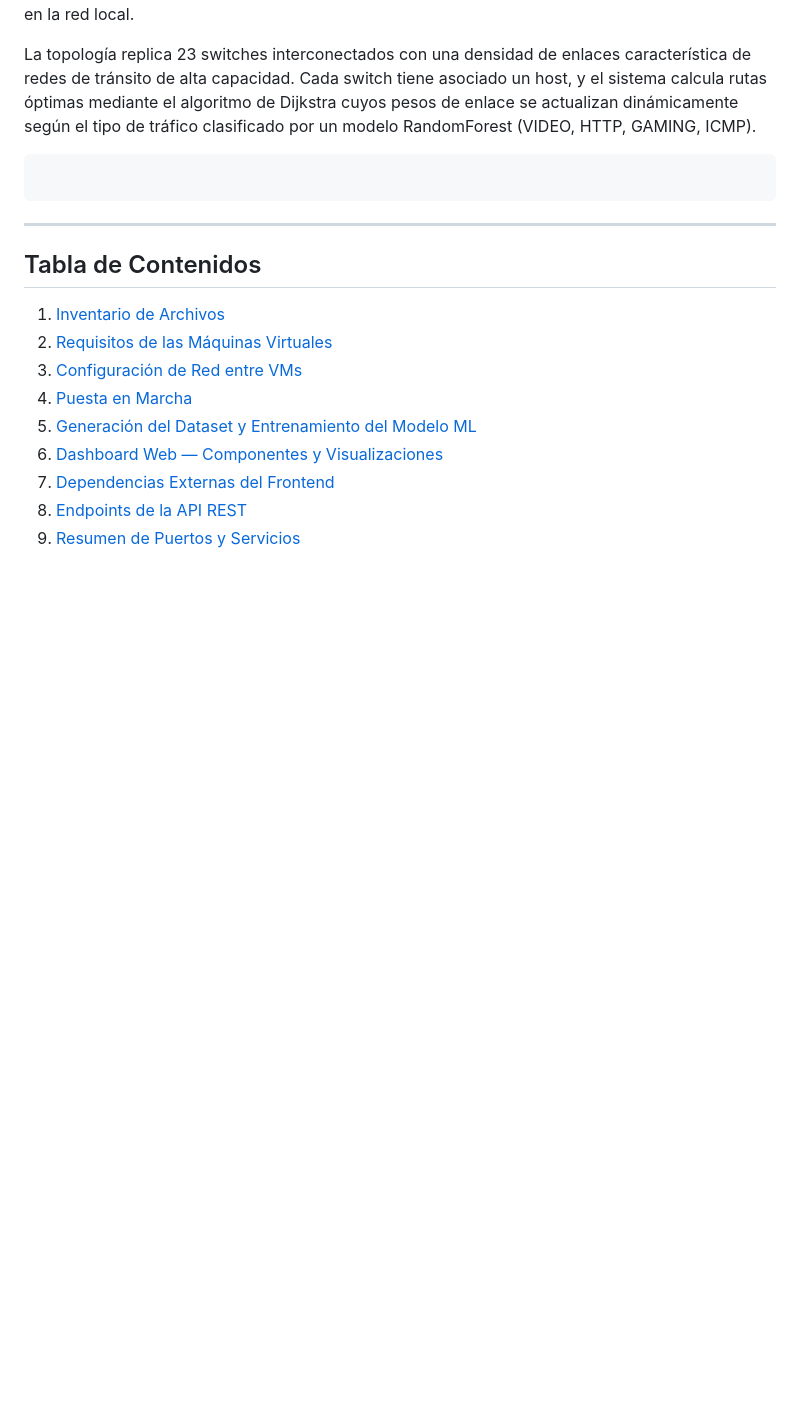
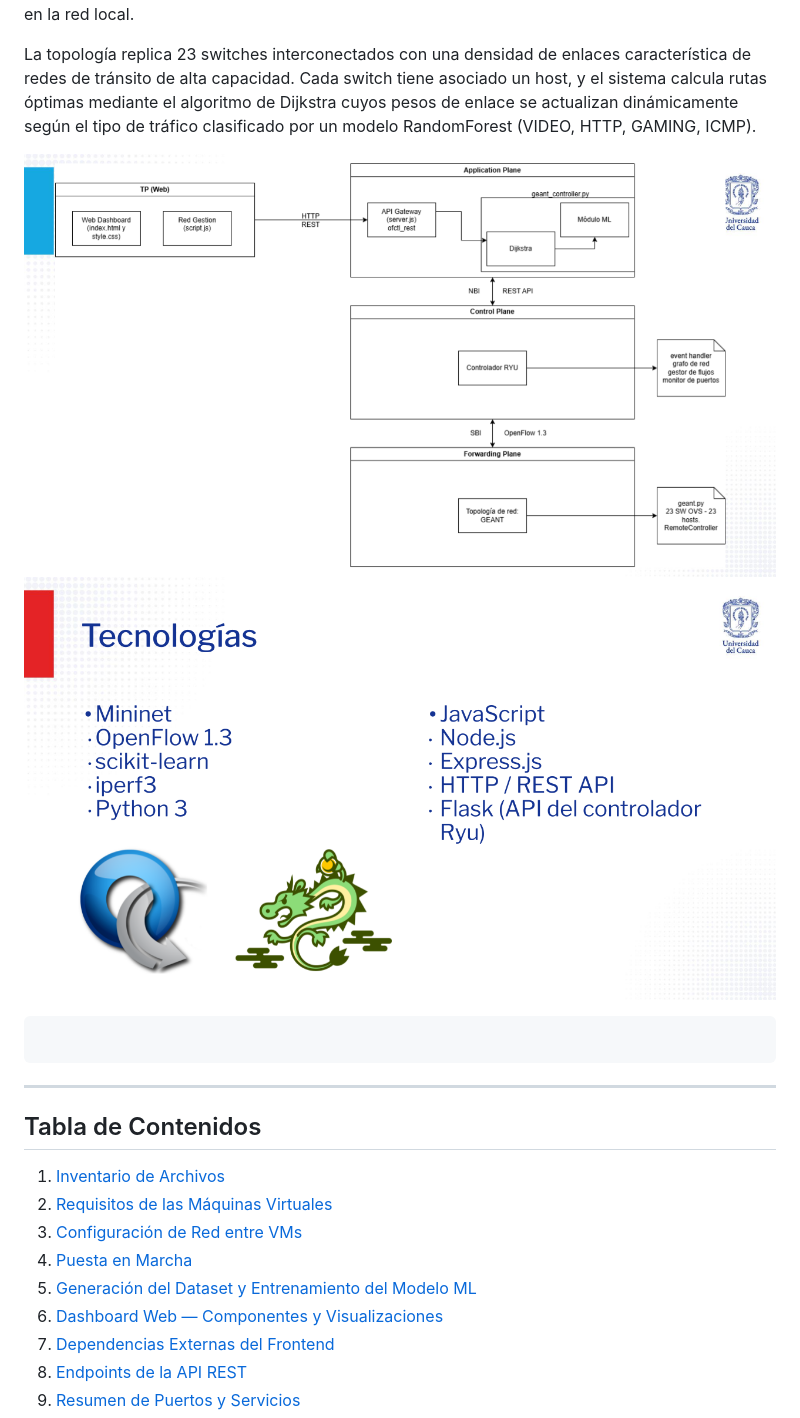
Before and after one commit to BriyithNarvaez04/sdn_ryu_dijkstra_ML_enfa3, a Markdown page: README.md, the part around the change. Rendered like a GitHub page; blank space fills up the shorter version.

````diff
--- a/README.md
+++ b/README.md
@@ -9,6 +9,9 @@
 Sistema de monitoreo y control en tiempo real para redes definidas por software (SDN), construido sobre la topología de la red académica europea GÉANT. Integra una red virtual emulada en Mininet, un controlador SDN Ryu con clasificación de tráfico por machine learning, una API Flask que expone métricas en tiempo real, y un panel web responsivo accesible desde cualquier dispositivo en la red local.
 
 La topología replica 23 switches interconectados con una densidad de enlaces característica de redes de tránsito de alta capacidad. Cada switch tiene asociado un host, y el sistema calcula rutas óptimas mediante el algoritmo de Dijkstra cuyos pesos de enlace se actualizan dinámicamente según el tipo de tráfico clasificado por un modelo RandomForest (VIDEO, HTTP, GAMING, ICMP).
+
+![Arquitectura](media/arquitectura.png)
+![Tecnologías](media/tecnologias.png)
 
 ```
 
````
